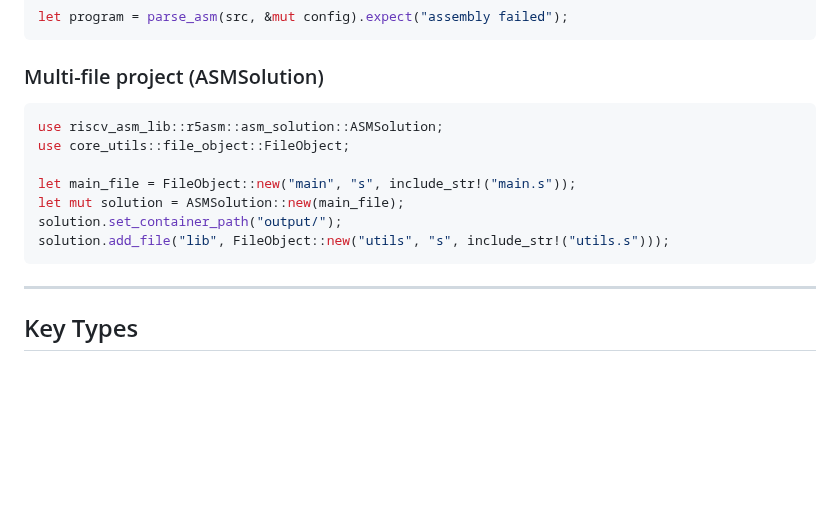
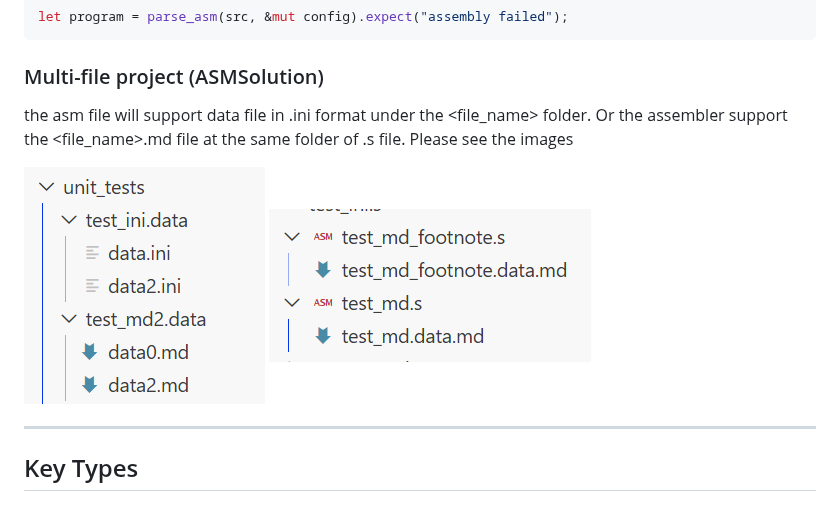
Before and after one commit to NomoLynx/riscv_asm_lib, a Markdown page: README.md, the part around the change. Drawn GitHub-style; pictures changed too: doc/asm_dir.png (added), doc/asm_md.png (added); blank space fills up the shorter version.

````diff
--- a/README.md
+++ b/README.md
@@ -113,15 +113,10 @@ let program = parse_asm(src, &mut config).expect("assembly failed");
 
 ### Multi-file project (ASMSolution)
 
-```rust
-use riscv_asm_lib::r5asm::asm_solution::ASMSolution;
-use core_utils::file_object::FileObject;
+the asm file will support data file in .ini format under the <file_name> folder. Or the assembler support the <file_name>.md file at the same folder of .s file. Please see the images
 
-let main_file = FileObject::new("main", "s", include_str!("main.s"));
-let mut solution = ASMSolution::new(main_file);
-solution.set_container_path("output/");
-solution.add_file("lib", FileObject::new("utils", "s", include_str!("utils.s")));
-```
+![Assembly File with data folder](./doc/asm_dir.png)
+![Assembly file with md file](./doc/asm_md.png)
 
 ---
 
````
